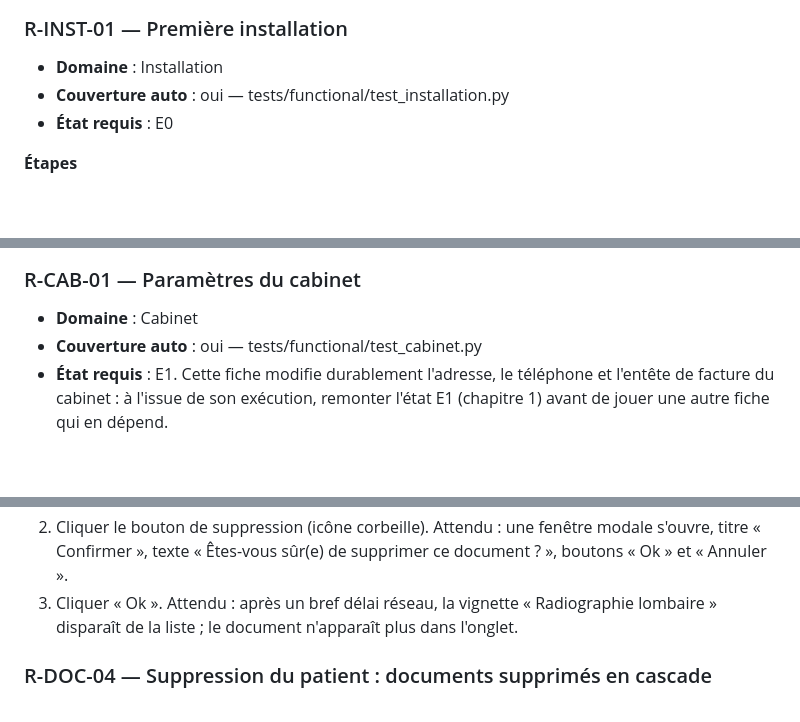
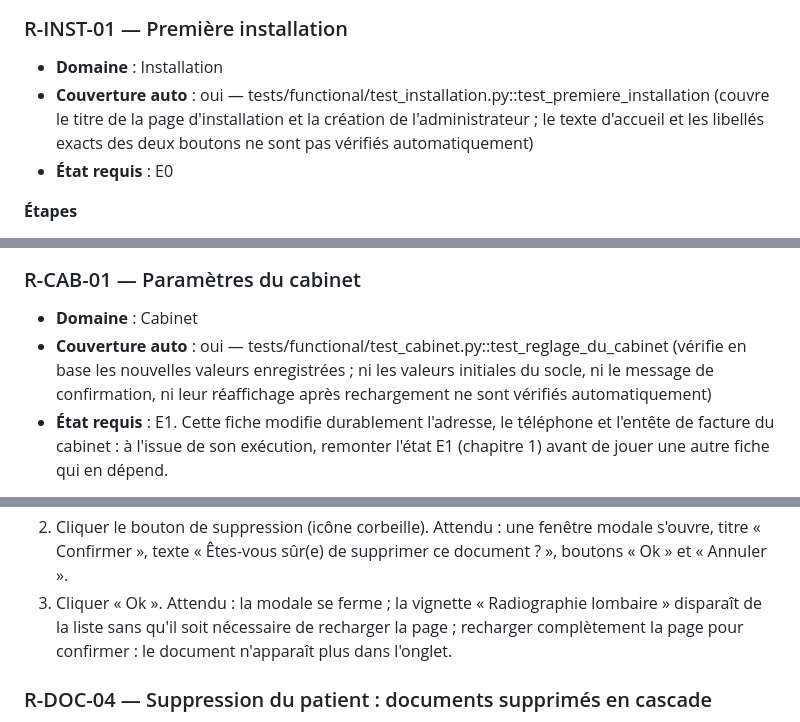
Before and after one commit to githubf-tfr/libreosteo, a Markdown page: docs/recette.md, 3 parts joined by grey strips. GitHub-like rendering; blank space fills up the shorter version.

```diff
--- a/docs/recette.md
+++ b/docs/recette.md
@@ -361,7 +366,10 @@ Sections remplies par les tâches 3 à 8 ; titres seuls posés ici comme cadre.
 ### R-INST-01 — Première installation
 
 - **Domaine** : Installation
-- **Couverture auto** : oui — tests/functional/test_installation.py
+- **Couverture auto** : oui — tests/functional/test_installation.py::test_premiere_installation
+  (couvre le titre de la page d'installation et la création de l'administrateur ; le
+  texte d'accueil et les libellés exacts des deux boutons ne sont pas vérifiés
+  automatiquement)
 - **État requis** : E0
 
 **Étapes**
@@ -536,7 +549,10 @@ Sections remplies par les tâches 3 à 8 ; titres seuls posés ici comme cadre.
 ### R-CAB-01 — Paramètres du cabinet
 
 - **Domaine** : Cabinet
-- **Couverture auto** : oui — tests/functional/test_cabinet.py
+- **Couverture auto** : oui — tests/functional/test_cabinet.py::test_reglage_du_cabinet
+  (vérifie en base les nouvelles valeurs enregistrées ; ni les valeurs initiales du
+  socle, ni le message de confirmation, ni leur réaffichage après rechargement ne
+  sont vérifiés automatiquement)
 - **État requis** : E1. Cette fiche modifie durablement l'adresse, le téléphone et
   l'entête de facture du cabinet : à l'issue de son exécution, remonter l'état E1
   (chapitre 1) avant de jouer une autre fiche qui en dépend.
@@ -841,8 +857,9 @@ Sections remplies par les tâches 3 à 8 ; titres seuls posés ici comme cadre.
    Attendu : une fenêtre modale s'ouvre, titre « Confirmer », texte « Êtes-vous
    sûr(e) de supprimer ce document ? », boutons « Ok » et « Annuler ».
 3. Cliquer « Ok ».
-   Attendu : après un bref délai réseau, la vignette « Radiographie lombaire »
-   disparaît de la liste ; le document n'apparaît plus dans l'onglet.
+   Attendu : la modale se ferme ; la vignette « Radiographie lombaire » disparaît de
+   la liste sans qu'il soit nécessaire de recharger la page ; recharger complètement
+   la page pour confirmer : le document n'apparaît plus dans l'onglet.
 
 ### R-DOC-04 — Suppression du patient : documents supprimés en cascade
 
```
Also changed, not shown: other parts of docs/recette.md (+28 -17 lines), KANBAN.md (+11 -0 lines), 1 other file.
